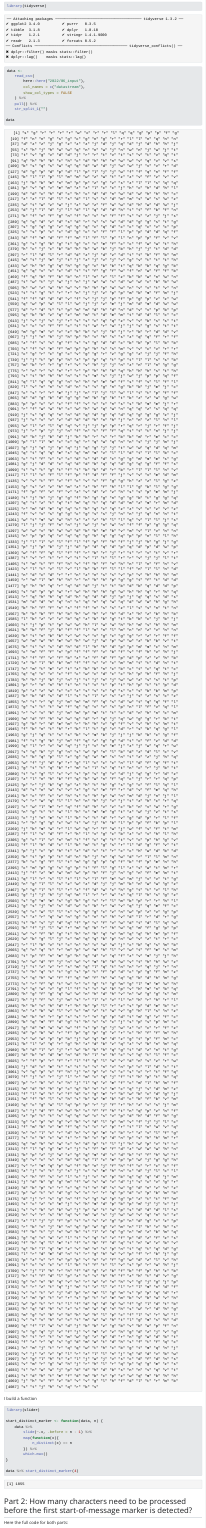
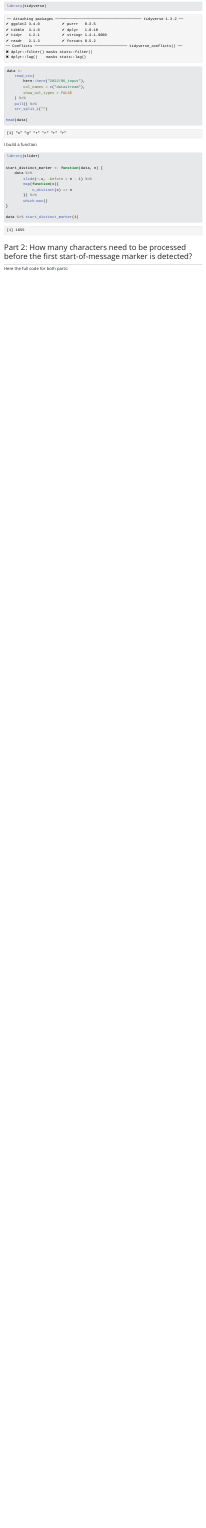
Before and after one commit to jrosell/AdventOfCode, a Quarto document (2022/06.qmd): the page in a window 1100 px wide, from 280 px down. The pictures show the output file 2022/06.html that the author committed with the source, opened offline; Quarto's library style sheets are replaced by a plain one without menus.

Commit message:
day 6 index

````diff
--- a/2022/06.qmd
+++ b/2022/06.qmd
@@ -22,7 +22,7 @@ data <-
     pull() %>%
     str_split_1("")
 
-data
+head(data)
 ```
 
 I build a function
````
Also changed, not shown: 2022/06.html, index.html.
